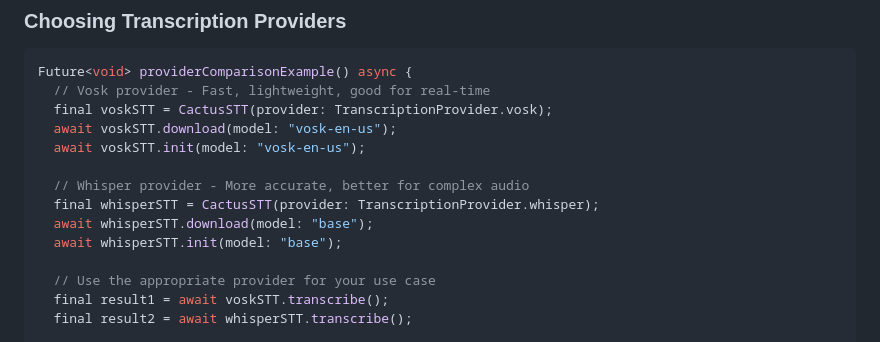
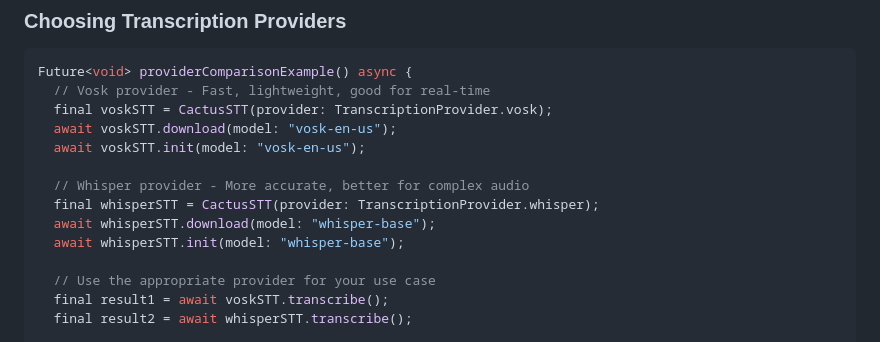
Before and after one commit to cactus-compute/cactus-flutter, a Markdown page: README.md, the part around the change. GitHub-like rendering.

Commit message:
Fix whisper model name

```diff
--- a/README.md
+++ b/README.md
@@ -331,8 +331,8 @@ Future<void> providerComparisonExample() async {
 
   // Whisper provider - More accurate, better for complex audio
   final whisperSTT = CactusSTT(provider: TranscriptionProvider.whisper);
-  await whisperSTT.download(model: "base");
-  await whisperSTT.init(model: "base");
+  await whisperSTT.download(model: "whisper-base");
+  await whisperSTT.init(model: "whisper-base");
 
   // Use the appropriate provider for your use case
   final result1 = await voskSTT.transcribe();
```
